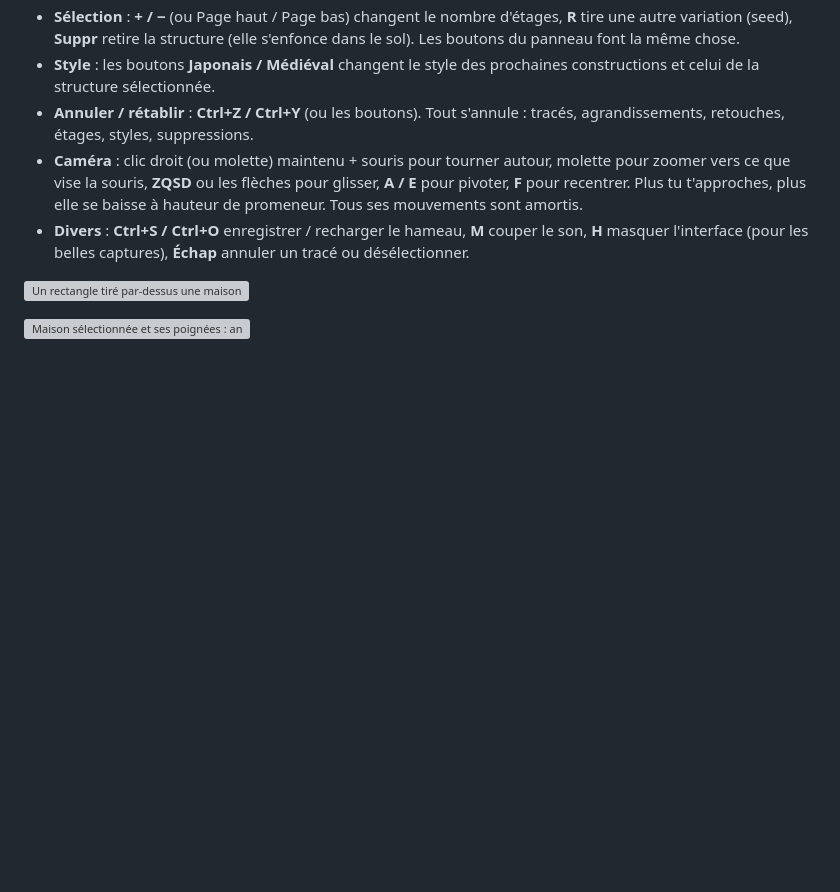
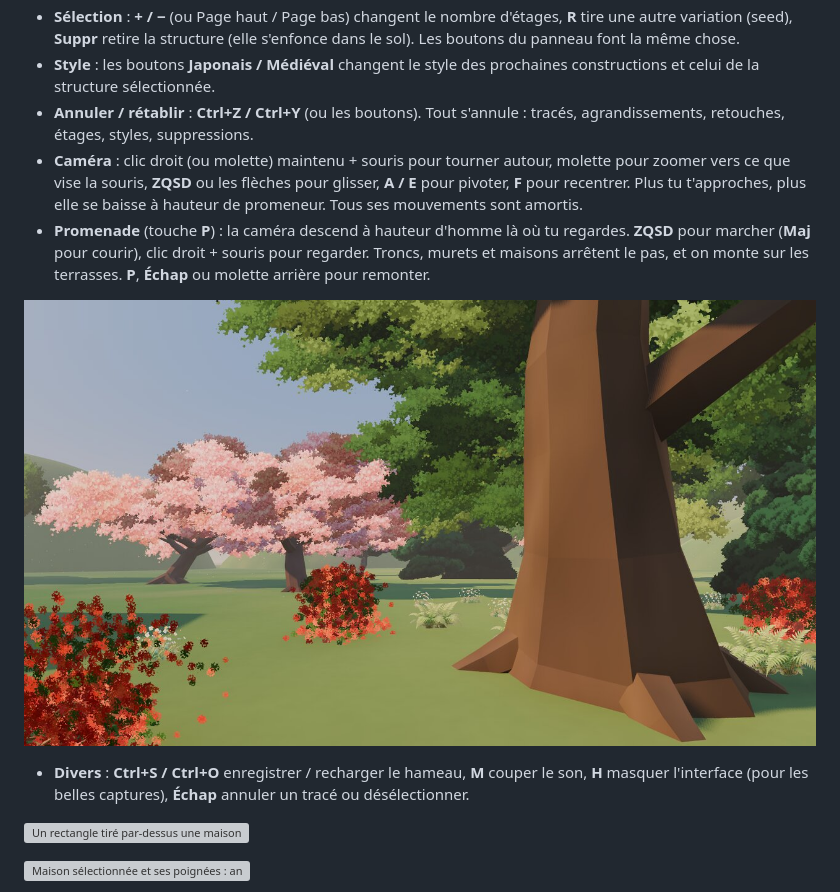
Before and after one commit to timotheequittet-web/TinyGladeLike, a Markdown page: README.md, the part around the change. Drawn GitHub-style; pictures changed too: docs/captures/foret_promenade.jpg; blank space fills up the shorter version; grey boxes are pictures that could not be loaded.

Commit message:
README : promenade (P)
Co-Authored-By: Claude Opus 5.5 <noreply@anthropic.com>
Claude-Session: https://claude.ai/code/session_01UZmnUiz5SczuBcKcn5bhu6

```diff
--- a/README.md
+++ b/README.md
@@ -36,6 +36,9 @@ Au lancement, la caméra descend doucement vers un petit hameau qui sort de terr
 - **Style** : les boutons **Japonais / Médiéval** changent le style des prochaines constructions et celui de la structure sélectionnée.
 - **Annuler / rétablir** : **Ctrl+Z / Ctrl+Y** (ou les boutons). Tout s'annule : tracés, agrandissements, retouches, étages, styles, suppressions.
 - **Caméra** : clic droit (ou molette) maintenu + souris pour tourner autour, molette pour zoomer vers ce que vise la souris, **ZQSD** ou les flèches pour glisser, **A / E** pour pivoter, **F** pour recentrer. Plus tu t'approches, plus elle se baisse à hauteur de promeneur. Tous ses mouvements sont amortis.
+- **Promenade** (touche **P**) : la caméra descend à hauteur d'homme là où tu regardes. **ZQSD** pour marcher (**Maj** pour courir), clic droit + souris pour regarder. Troncs, murets et maisons arrêtent le pas, et on monte sur les terrasses. **P**, **Échap** ou molette arrière pour remonter.
+
+![Promenade dans la forêt du hameau](docs/captures/foret_promenade.jpg)
 - **Divers** : **Ctrl+S / Ctrl+O** enregistrer / recharger le hameau, **M** couper le son, **H** masquer l'interface (pour les belles captures), **Échap** annuler un tracé ou désélectionner.
 
 ![Un rectangle tiré par-dessus une maison l'agrandit en L](docs/captures/etape4_agrandir_fantome.jpg)
```
